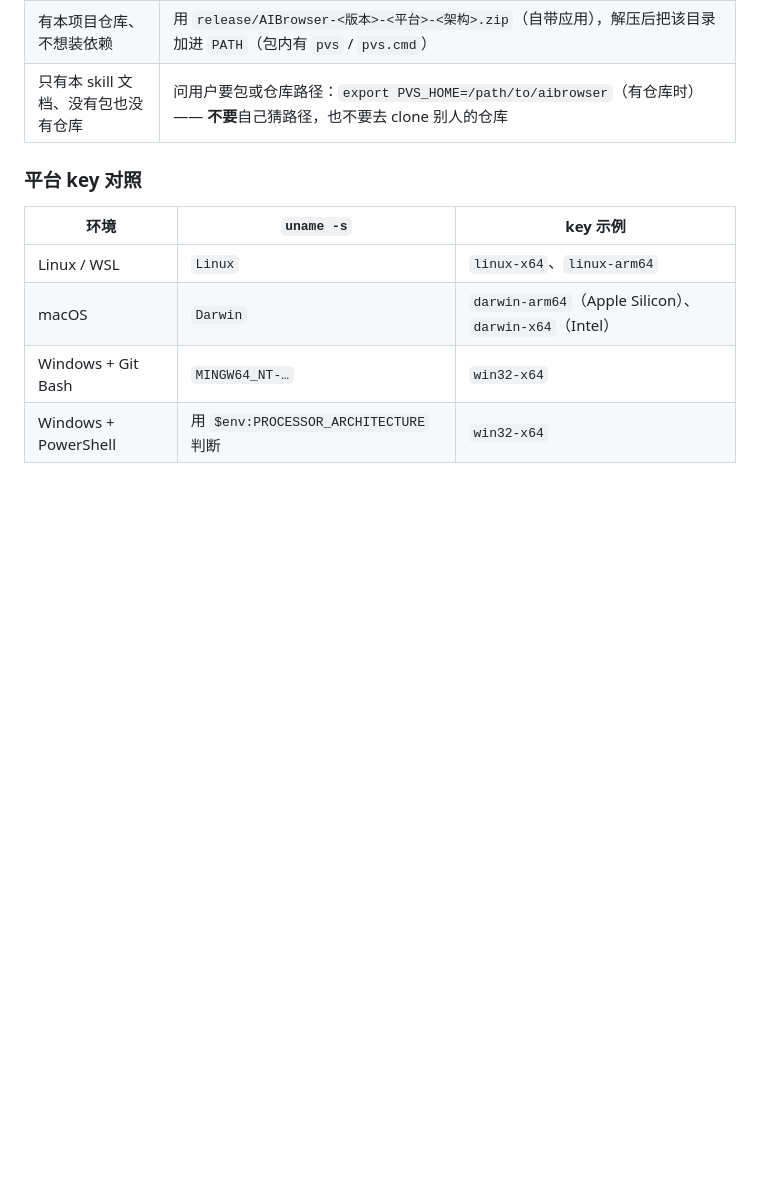
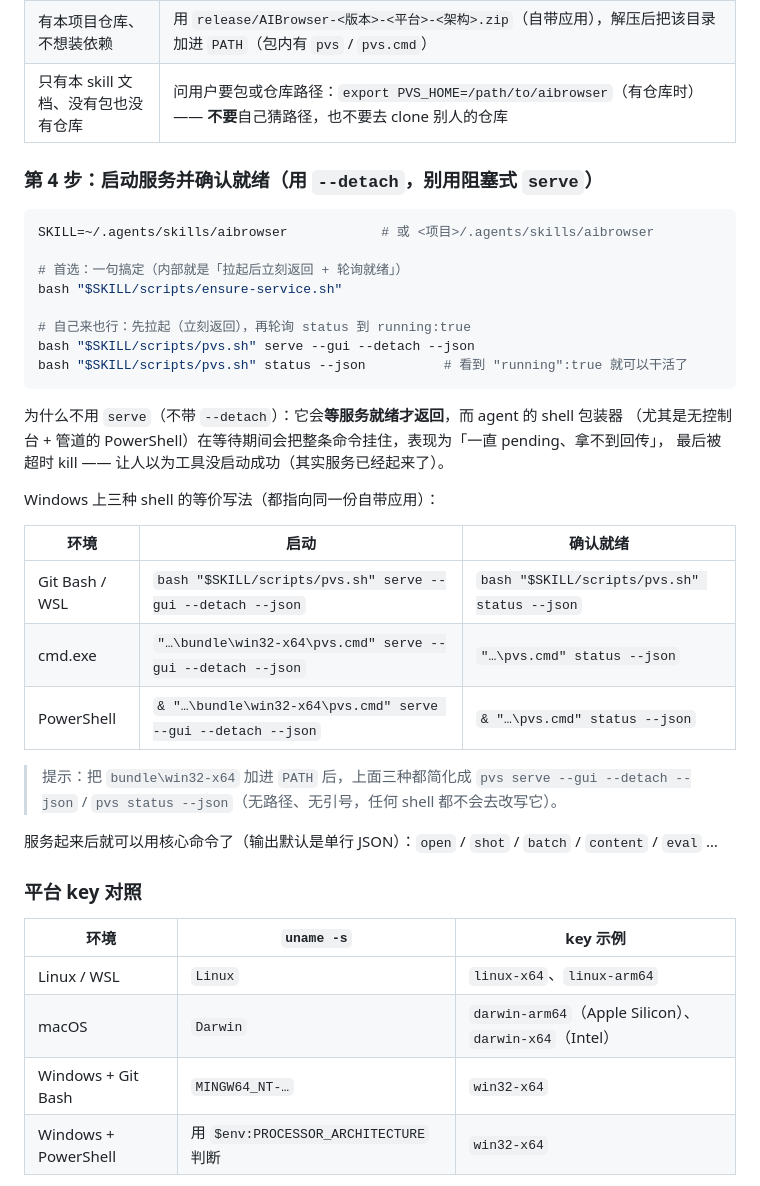
Before and after one commit to lizongze/AIBrowser, a Markdown page: skills/aibrowser/SKILL.md, the part around one of its changes. Drawn GitHub-style; blank space fills up the shorter version.

````diff
--- a/skills/aibrowser/SKILL.md
+++ b/skills/aibrowser/SKILL.md
@@ -71,6 +71,36 @@ bash ~/.agents/skills/aibrowser/scripts/pvs.sh status  # 验证
 | 有本项目仓库、不想装依赖 | 用 `release/AIBrowser-<版本>-<平台>-<架构>.zip`（自带应用），解压后把该目录加进 `PATH`（包内有 `pvs` / `pvs.cmd`） |
 | 只有本 skill 文档、没有包也没有仓库 | 问用户要包或仓库路径：`export PVS_HOME=/path/to/aibrowser`（有仓库时）—— **不要**自己猜路径，也不要去 clone 别人的仓库 |
 
+### 第 4 步：启动服务并确认就绪（**用 `--detach`，别用阻塞式 `serve`**）
+
+```bash
+SKILL=~/.agents/skills/aibrowser            # 或 <项目>/.agents/skills/aibrowser
+
+# 首选：一句搞定（内部就是「拉起后立刻返回 + 轮询就绪」）
+bash "$SKILL/scripts/ensure-service.sh"
+
+# 自己来也行：先拉起（立刻返回），再轮询 status 到 running:true
+bash "$SKILL/scripts/pvs.sh" serve --gui --detach --json
+bash "$SKILL/scripts/pvs.sh" status --json          # 看到 "running":true 就可以干活了
+```
+
+为什么不用 `serve`（不带 `--detach`）：它会**等服务就绪才返回**，而 agent 的 shell 包装器
+（尤其是无控制台 + 管道的 PowerShell）在等待期间会把整条命令挂住，表现为「一直 pending、拿不到回传」，
+最后被超时 kill —— 让人以为工具没启动成功（其实服务已经起来了）。
+
+Windows 上三种 shell 的等价写法（都指向同一份自带应用）：
+
+| 环境 | 启动 | 确认就绪 |
+| --- | --- | --- |
+| Git Bash / WSL | `bash "$SKILL/scripts/pvs.sh" serve --gui --detach --json` | `bash "$SKILL/scripts/pvs.sh" status --json` |
+| cmd.exe | `"…\bundle\win32-x64\pvs.cmd" serve --gui --detach --json` | `"…\pvs.cmd" status --json` |
+| PowerShell | `& "…\bundle\win32-x64\pvs.cmd" serve --gui --detach --json` | `& "…\pvs.cmd" status --json` |
+
+> 提示：把 `bundle\win32-x64` 加进 `PATH` 后，上面三种都简化成 `pvs serve --gui --detach --json` /
+> `pvs status --json`（无路径、无引号，任何 shell 都不会去改写它）。
+
+服务起来后就可以用核心命令了（输出默认是单行 JSON）：`open` / `shot` / `batch` / `content` / `eval` …
+
 ### 平台 key 对照
 
 | 环境 | `uname -s` | key 示例 |
````
Also changed, not shown: other parts of skills/aibrowser/SKILL.md (+18 -7 lines), docs/SKILL.md (+58 -28 lines).
